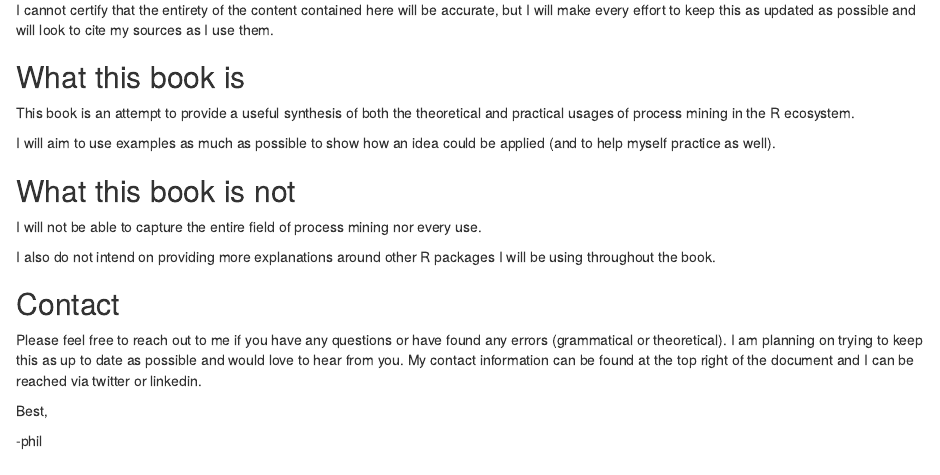
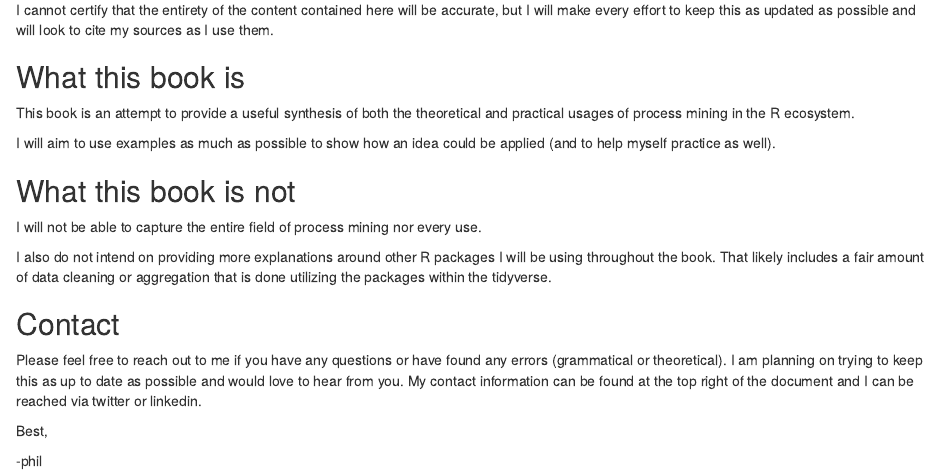
Before and after one commit to phildwalker/process-mapping-101, an R Markdown document (index.Rmd): the page in a window 1100 px wide, from 620 px down. Rendered offline with R 4.5, knitr and Pandoc, with nearby package versions; drawn as R Markdown's standard HTML page in place of the format the file asks for.

Commit message:
updated more of welcome and rebuilt

```diff
--- a/index.Rmd
+++ b/index.Rmd
@@ -69,10 +69,11 @@ This book is an attempt to provide a useful synthesis of both the theoretical an
 
 I will aim to use examples as much as possible to show how an idea could be applied (and to help myself practice as well).
 
+
 ## What this book is not {-}
 I will not be able to capture the entire field of process mining nor every use.
 
-I also do not intend on providing more explanations around other R packages I will be using throughout the book.
+I also do not intend on providing more explanations around other R packages I will be using throughout the book. That likely includes a fair amount of data cleaning or aggregation that is done utilizing the packages within the tidyverse.
 
 
 ## Contact {-}
```
Also changed, not shown: 3 other files.
